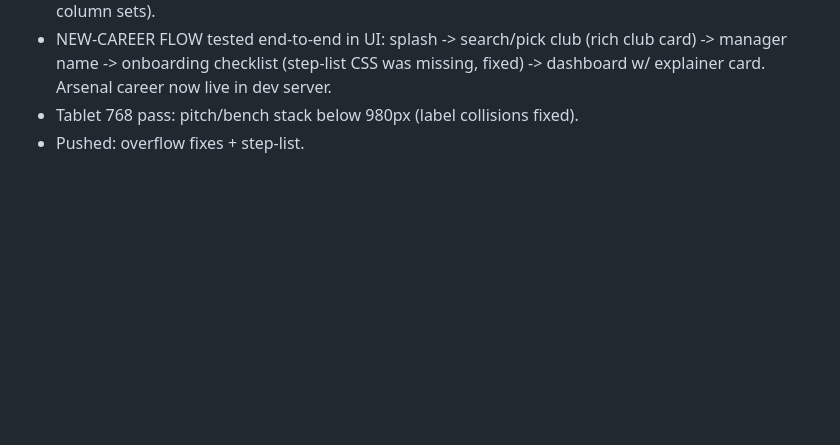
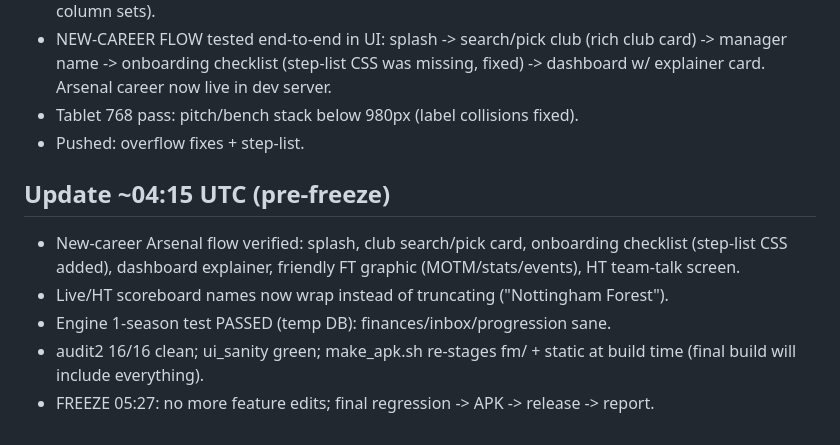
Before and after one commit to t7myz6f54s-afk/Football-manager, a Markdown page: PROGRESS.md, the part around the change. Rendered like a GitHub page; blank space fills up the shorter version.

Commit message:
progress: pre-freeze status

```diff
--- a/PROGRESS.md
+++ b/PROGRESS.md
@@ -77,3 +77,10 @@ Design tokens in style.css; nav restructure (bottom bar: Home/Squad/Tactics/Matc
 - NEW-CAREER FLOW tested end-to-end in UI: splash -> search/pick club (rich club card) -> manager name -> onboarding checklist (step-list CSS was missing, fixed) -> dashboard w/ explainer card. Arsenal career now live in dev server.
 - Tablet 768 pass: pitch/bench stack below 980px (label collisions fixed).
 - Pushed: overflow fixes + step-list.
+
+## Update ~04:15 UTC (pre-freeze)
+- New-career Arsenal flow verified: splash, club search/pick card, onboarding checklist (step-list CSS added), dashboard explainer, friendly FT graphic (MOTM/stats/events), HT team-talk screen.
+- Live/HT scoreboard names now wrap instead of truncating ("Nottingham Forest").
+- Engine 1-season test PASSED (temp DB): finances/inbox/progression sane.
+- audit2 16/16 clean; ui_sanity green; make_apk.sh re-stages fm/ + static at build time (final build will include everything).
+- FREEZE 05:27: no more feature edits; final regression -> APK -> release -> report.
```
